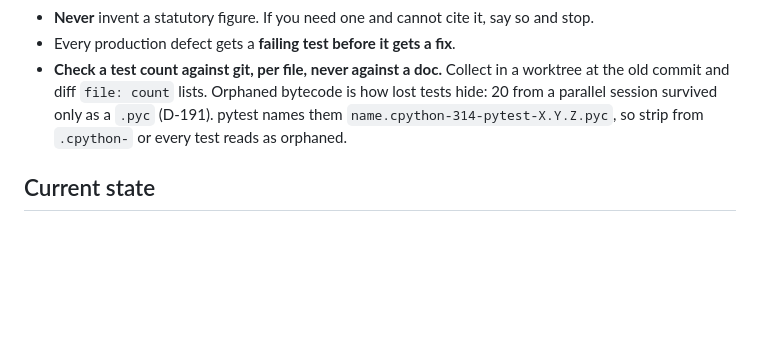
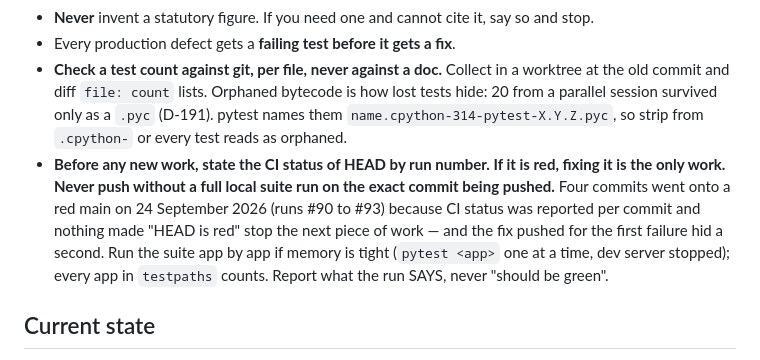
Before and after one commit to Kobusprimaxsa/LabourMax-HR, a Markdown page: CLAUDE.md, the part around the change. Drawn GitHub-style; blank space fills up the shorter version.

Commit message:
Repo: the CI status rule - HEAD's run number before new work, full suite before push
Four commits went onto a red main on 24 September (runs #90 to #93) because
nothing made 'HEAD is red' stop the next piece of work. Now a working-style
rule in CLAUDE.md, as recommended in the 25 September report.

Co-Authored-By: Claude Opus 5.5 (1M context) <noreply@anthropic.com>

```diff
--- a/CLAUDE.md
+++ b/CLAUDE.md
@@ -673,6 +673,13 @@ page, which put U+FFFD through every rand sign and en dash in
   at the old commit and diff `file: count` lists. Orphaned bytecode is how lost tests hide:
   20 from a parallel session survived only as a `.pyc` (D-191). pytest names them
   `name.cpython-314-pytest-X.Y.Z.pyc`, so strip from `.cpython-` or every test reads as orphaned.
+- **Before any new work, state the CI status of HEAD by run number. If it is red, fixing it is
+  the only work. Never push without a full local suite run on the exact commit being pushed.**
+  Four commits went onto a red main on 24 September 2026 (runs #90 to #93) because CI status
+  was reported per commit and nothing made "HEAD is red" stop the next piece of work — and the
+  fix pushed for the first failure hid a second. Run the suite app by app if memory is tight
+  (`pytest <app>` one at a time, dev server stopped); every app in `testpaths` counts. Report
+  what the run SAYS, never "should be green".
 
 ## Current state
 
```
